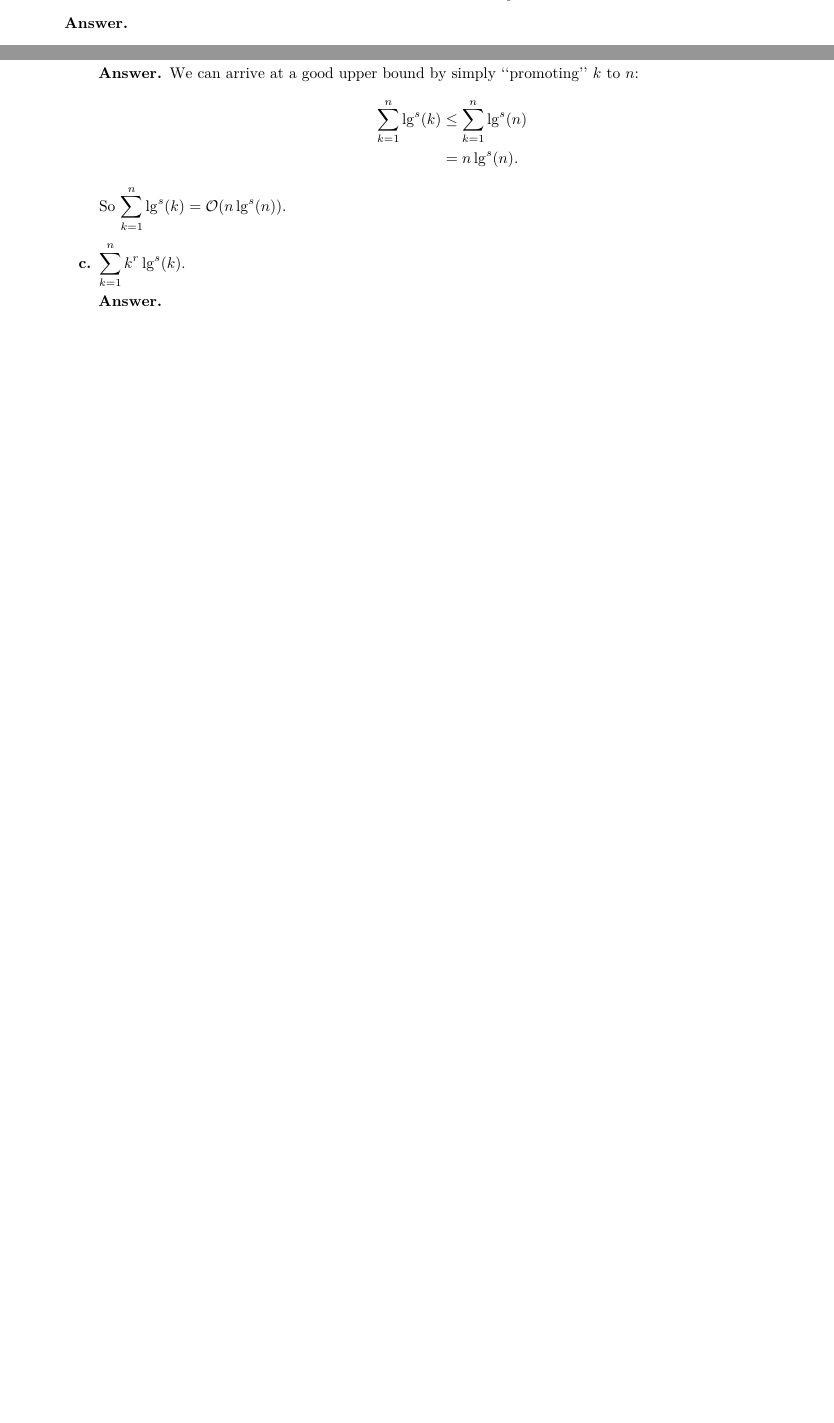
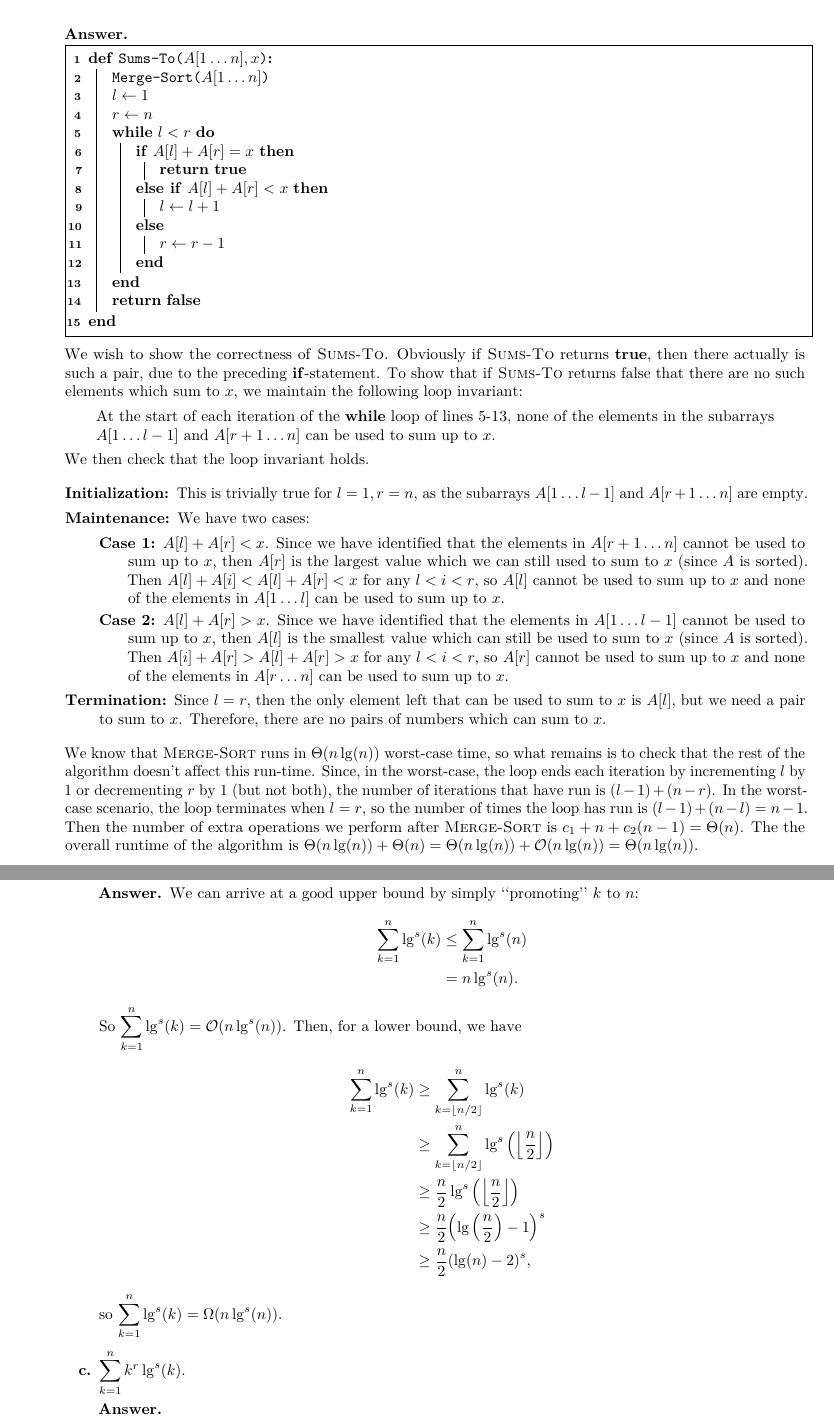
Before and after one commit to alexander-novo/Algorithms-Solutions, a LaTeX document (Algorithms.tex, which reads Appendix/AppendixA/Problems.tex, Solutions/Chapter02/Section03.tex): two parts of pages 15 and 23 of 23 before the commit and two parts of pages 16 and 24 of 24 after it, joined at a grey line, cut so that both start at the same text, the shorter picture padded with empty space. The pictures show the PDF file Algorithms.pdf that the author committed with the source.

Commit message:
Finished Appendix A and 2.3

```diff
--- a/Appendix/AppendixA/Problems.tex
+++ b/Appendix/AppendixA/Problems.tex
@@ -33,4 +33,6 @@
 				\end{align*}
 				So $\displaystyle \sum_{k = 1}^n \lg^s(k) = \bigO(n\lg^s(n))$. Then, for a lower bound, we have
 				\begin{align*}
-
+					\sum_{k = 1}^n \lg^s(k) &\geq \sum_{k = \lfloor n / 2 \rfloor}^n \lg^s(k)\\
+						&\geq \sum_{k = \lfloor n / 2 \rfloor}^n \lg^s \qty(\left\lfloor \frac{n}{2} \right\rfloor)\\
+						&\geq \frac{n}{2} \lg^s\qty(\left\lfloor \frac{n}{2} \right\rfloor)\\
--- a/Solutions/Chapter02/Section03.tex
+++ b/Solutions/Chapter02/Section03.tex
@@ -432,5 +452,30 @@
+					\Return{\bf false}
+				}
+			\end{algorithm}
+
+			We wish to show the correctness of \textsc{Sums-To}. Obviously if \textsc{Sums-To} returns \textbf{true}, then there actually is such a pair, due to the preceding \textbf{if}-statement. To show that if \textsc{Sums-To} returns false that there are no such elements which sum to $x$, we maintain the following loop invariant:
+
+			\begin{addmargin}[2em]{2em}
+				At the start of each iteration of the \textbf{while} loop of lines 5-13, none of the elements in the subarrays $A[1 \dots l - 1]$ and $A[r + 1 \dots n]$ can be used to sum up to $x$.
+			\end{addmargin}
+
+			We then check that the loop invariant holds.
+
+			\begin{description}
+				\item[Initialization:] This is trivially true for $l = 1, r = n$, as the subarrays $A[1 \dots l - 1]$ and $A[r + 1 \dots n]$ are empty.
+
+				\item[Maintenance:] We have two cases:
+				\begin{description}
+					\item[Case 1:] $A[l] + A[r] < x$. Since we have identified that the elements in $A[r + 1 \dots n]$ cannot be used to sum up to $x$, then $A[r]$ is the largest value which we can still used to sum to $x$ (since $A$ is sorted). Then $A[l] + A[i] < A[l] + A[r] < x$ for any $l < i < r$, so $A[l]$ cannot be used to sum up to $x$ and none of the elements in $A[1 \dots l]$ can be used to sum up to $x$.
+
+					\item[Case 2:] $A[l] + A[r] > x$. Since we have identified that the elements in $A[1 \dots l - 1]$ cannot be used to sum up to $x$, then $A[l]$ is the smallest value which can still be used to sum to $x$ (since $A$ is sorted). Then $A[i] + A[r] > A[l] + A[r] > x$ for any $l < i < r$, so $A[r]$ cannot be used to sum up to $x$ and none of the elements in $A[r \dots n]$ can be used to sum up to $x$.
+				\end{description}
+
+				\item[Termination:] Since $l = r$, then the only element left that can be used to sum to $x$ is $A[l]$, but we need a pair to sum to $x$. Therefore, there are no pairs of numbers which can sum to $x$.
+			\end{description}
+
+			We know that \textsc{Merge-Sort} runs in $\Theta(n \lg(n))$ worst-case time, so what remains is to check that the rest of the algorithm doesn't affect this run-time. Since, in the worst-case, the loop ends each iteration by incrementing $l$ by 1 or decrementing $r$ by 1 (but not both), the number of iterations that have run is $(l - 1) + (n - r)$. In the worst-case scenario, the loop terminates when $l = r$, so the number of times the loop has run is $(l - 1) + (n - l) = n - 1$. Then the number of extra operations we perform after \textsc{Merge-Sort} is $c_1 + n + c_2(n - 1) = \Theta(n)$. Therefore the overall runtime of the algorithm is $\Theta(n\lg(n)) + \Theta(n) = \Theta(n \lg(n)) + \bigO(n \lg(n)) = \Theta(n \lg(n))$.
 		\end{answer}
-
 
 	\end{enumerate}
 \end{document}
```
Also changed, not shown: Appendix/AppendixA/Section01.tex (+1 -1 lines), Algorithms.pdf, Appendix/AppendixA/Problems.tex (5 more changed lines), Solutions/Chapter02/Section03.tex (22 more changed lines).
